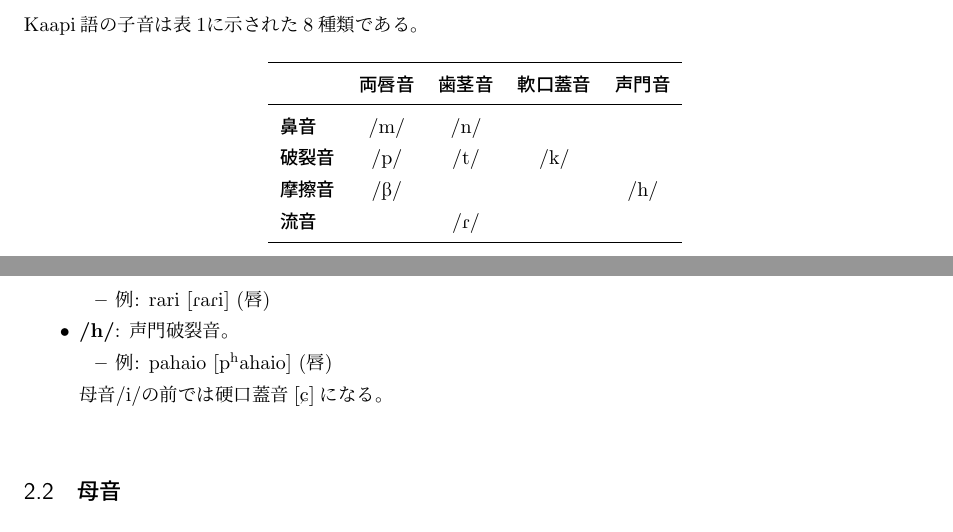
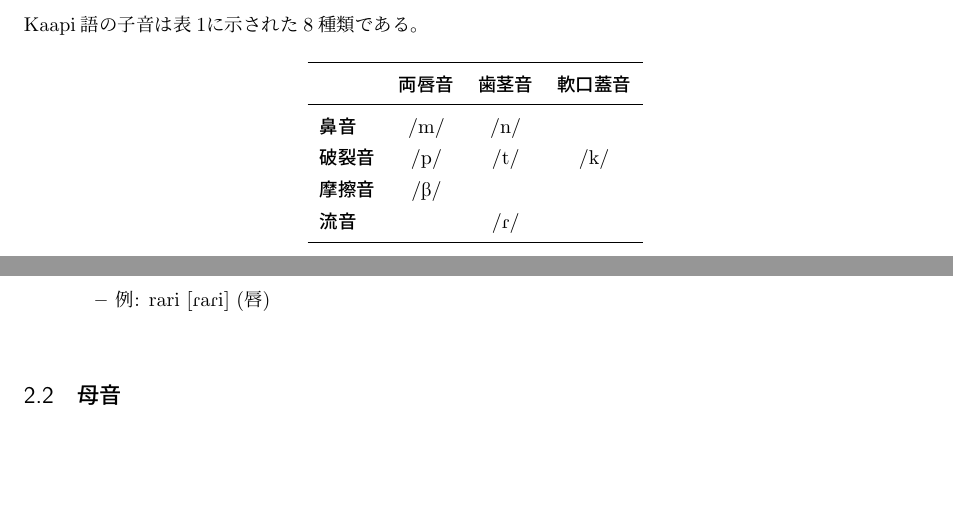
Before and after one commit to yuuri3/lang, a LaTeX document (myLanguage.tex, which reads section/音韻_子音.tex): two parts of pages 5 and 6 of 28, joined at a grey line, cut so that both start at the same text, the shorter picture padded with empty space. Compiled offline with upLaTeX and dvipdfmx.

Commit message:
fix /h/削除

```diff
--- a/section/音韻_子音.tex
+++ b/section/音韻_子音.tex
@@ -2,14 +2,14 @@
 
 \begin{table}[H]
     \centering
-    \begin{tabular}{lcccc}
+    \begin{tabular}{lccc}
         \toprule
-        & \textbf{両唇音} & \textbf{歯茎音} & \textbf{軟口蓋音} & \textbf{声門音} \\
+        & \textbf{両唇音} & \textbf{歯茎音} & \textbf{軟口蓋音} \\
         \midrule
-        \textbf{鼻音} & \textipa{/m/} & \textipa{/n/} & & \\
-        \textbf{破裂音} & \textipa{/p/} & \textipa{/t/} & \textipa{/k/} & \\
-        \textbf{摩擦音} & \textipa{/B/} & & & \textipa{/h/}\\
-        \textbf{流音} & & \textipa{/R/} & & \\
+        \textbf{鼻音} & \textipa{/m/} & \textipa{/n/} & \\
+        \textbf{破裂音} & \textipa{/p/} & \textipa{/t/} & \textipa{/k/}  \\
+        \textbf{摩擦音} & \textipa{/B/} & & \\
+        \textbf{流音} & & \textipa{/R/} &  \\
 
   \bottomrule
     \end{tabular}
@@ -60,10 +60,4 @@
     \begin{itemize}
         \item 例: rari \textipa{[RaRi]} (唇)
     \end{itemize}
-
-    \item \textbf{\textipa{/h/}}: 声門破裂音。
-    \begin{itemize}
-        \item 例: pahaio \textipa{[p\super{h}ahaio]} (唇)
-    \end{itemize}
-    母音/i/の前では硬口蓋音\textipa{[C]}になる。
 \end{itemize}
```
Also changed, not shown: dictionary/wordlist.tex (+2 -2 lines), section/形態論_代名詞.tex (+4 -4 lines).
